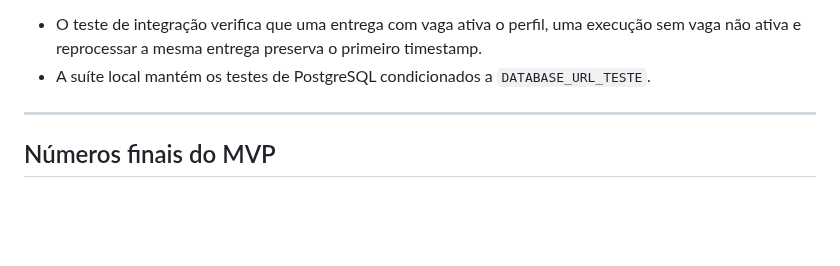
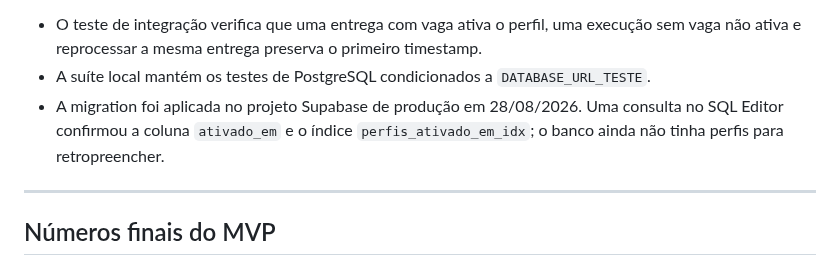
Before and after one commit to babue0/RadarEstagio, a Markdown page: docs/passos-realizados.md, the part around the change. Drawn GitHub-style; blank space fills up the shorter version.

Commit message:
docs: registra migration de ativacao em producao

```diff
--- a/docs/passos-realizados.md
+++ b/docs/passos-realizados.md
@@ -469,6 +469,9 @@ bot é `RadarEstagio_bot`, corrigido nos docs.
 - O teste de integração verifica que uma entrega com vaga ativa o perfil, uma execução sem
   vaga não ativa e reprocessar a mesma entrega preserva o primeiro timestamp.
 - A suíte local mantém os testes de PostgreSQL condicionados a `DATABASE_URL_TESTE`.
+- A migration foi aplicada no projeto Supabase de produção em 28/08/2026. Uma consulta no SQL
+  Editor confirmou a coluna `ativado_em` e o índice `perfis_ativado_em_idx`; o banco ainda não
+  tinha perfis para retropreencher.
 
 ---
 
```
Also changed, not shown: CLAUDE.md (+1 -1 lines).
